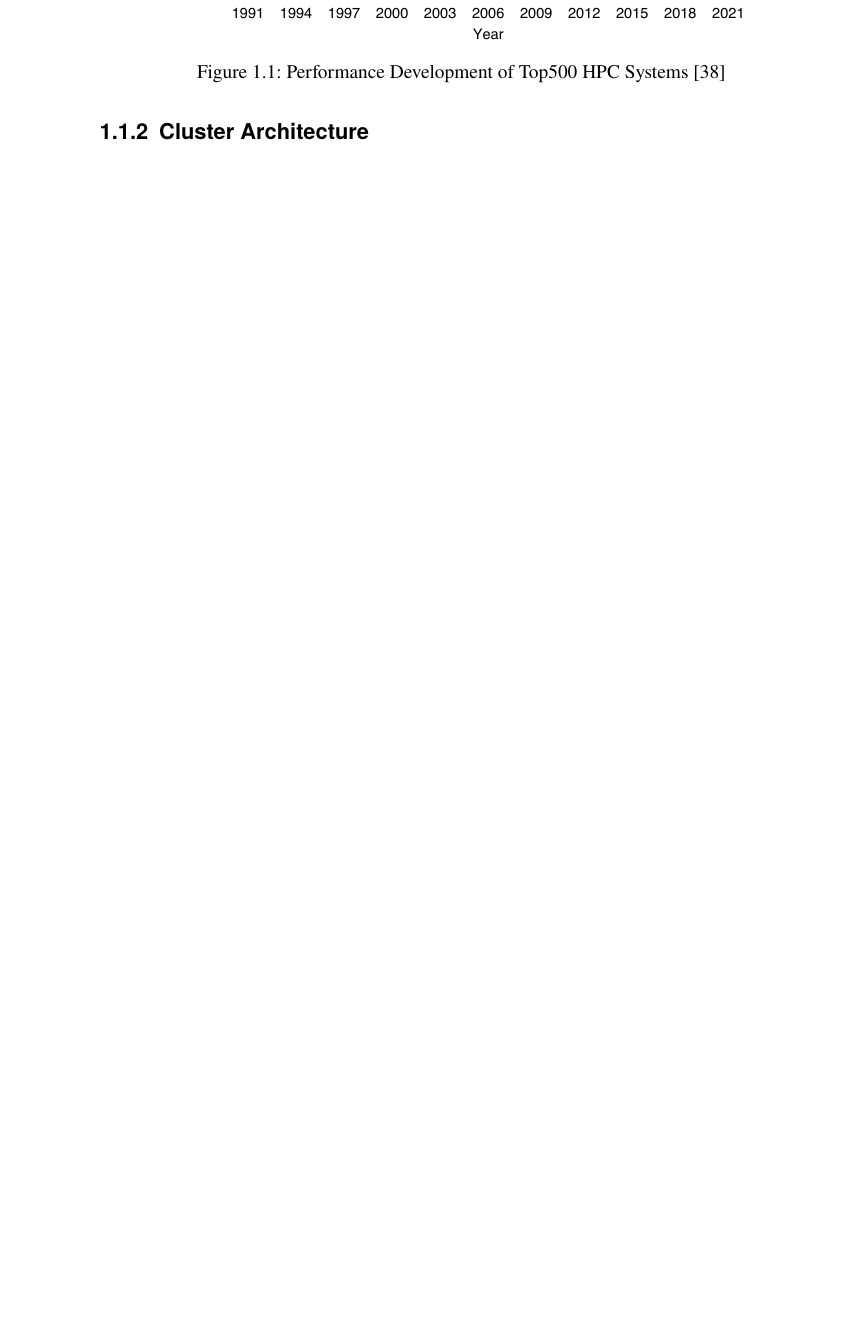
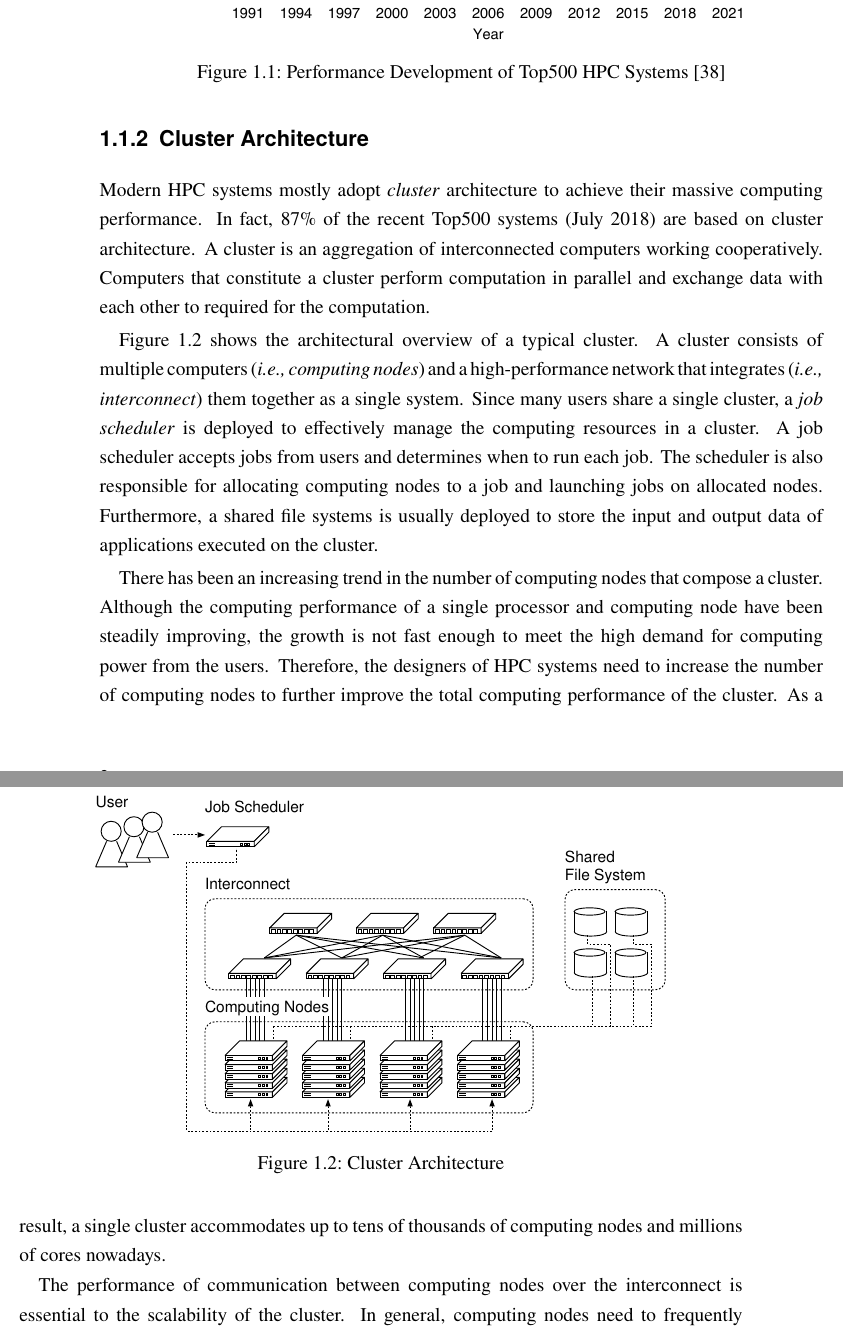
Before and after one commit to keichi/dissertation, a LaTeX thesis (src/main.tex, which reads src/chapter1.tex): part of page 11 of 85 before the commit and two parts of pages 11 and 12 of 85 after it, the two joined at a grey line, cut so that both start at the same text, the shorter picture padded with empty space. Compiled offline with pdfLaTeX.

Commit message:
[1章] 1.1.2節を追加

```diff
--- a/src/chapter1.tex
+++ b/src/chapter1.tex
@@ -45,3 +45,45 @@ to be greatly improved, optimized and even redesigned.
 \end{figure}
 
 \subsection{Cluster Architecture}
+
+% クラスタとはなにか
+Modern HPC systems mostly adopt \emph{cluster} architecture to achieve their
+massive computing performance. In fact, 87\% of the recent Top500 systems
+(July 2018) are based on cluster architecture. A cluster is an aggregation of
+interconnected computers working cooperatively. Computers that constitute a
+cluster perform computation in parallel and exchange data with each other to
+required for the computation.
+
+% クラスタの構成要素
+Figure~\ref{fig:cluster} shows the architectural overview of a typical
+cluster. A cluster consists of multiple computers~(\emph{i.e.,\ computing
+nodes}) and a high-performance network that integrates~(\emph{i.e.,\
+interconnect}) them together as a single system. Since many users share a
+single cluster, a \emph{job scheduler} is deployed to effectively manage the
+computing resources in a cluster. A job scheduler accepts jobs from users and
+determines when to run each job. The scheduler is also responsible for
+allocating computing nodes to a job and launching jobs on allocated nodes.
+Furthermore, a shared file systems is usually deployed to store the input and
+output data of applications executed on the cluster.
+
+\begin{figure}
+    \centering
+    \includegraphics{cluster}
+    \caption{Cluster Architecture}%
+    \label{fig:cluster}
+\end{figure}
+
+% クラスタの規模拡大
+There has been an increasing trend in the number of computing nodes that
+compose a cluster. Although the computing performance of a single processor
+and computing node have been steadily improving, the growth is not fast enough
+to meet the high demand for computing power from the users. Therefore, the
+designers of HPC systems need to increase the number of computing nodes to
+further improve the total computing performance of the cluster. As a result, a
+single cluster accommodates up to tens of thousands of computing nodes and
+millions of cores nowadays.
+
+% 相互結合網の重要性
+The performance of communication between computing nodes over the interconnect
+is essential to the scalability of the cluster. In general, computing nodes
+need to frequently communicate with each other during the parallel computation
```
Also changed, not shown: img/cluster.pdf (added), src/chapter1.tex (4 more changed lines), 1 other file.
